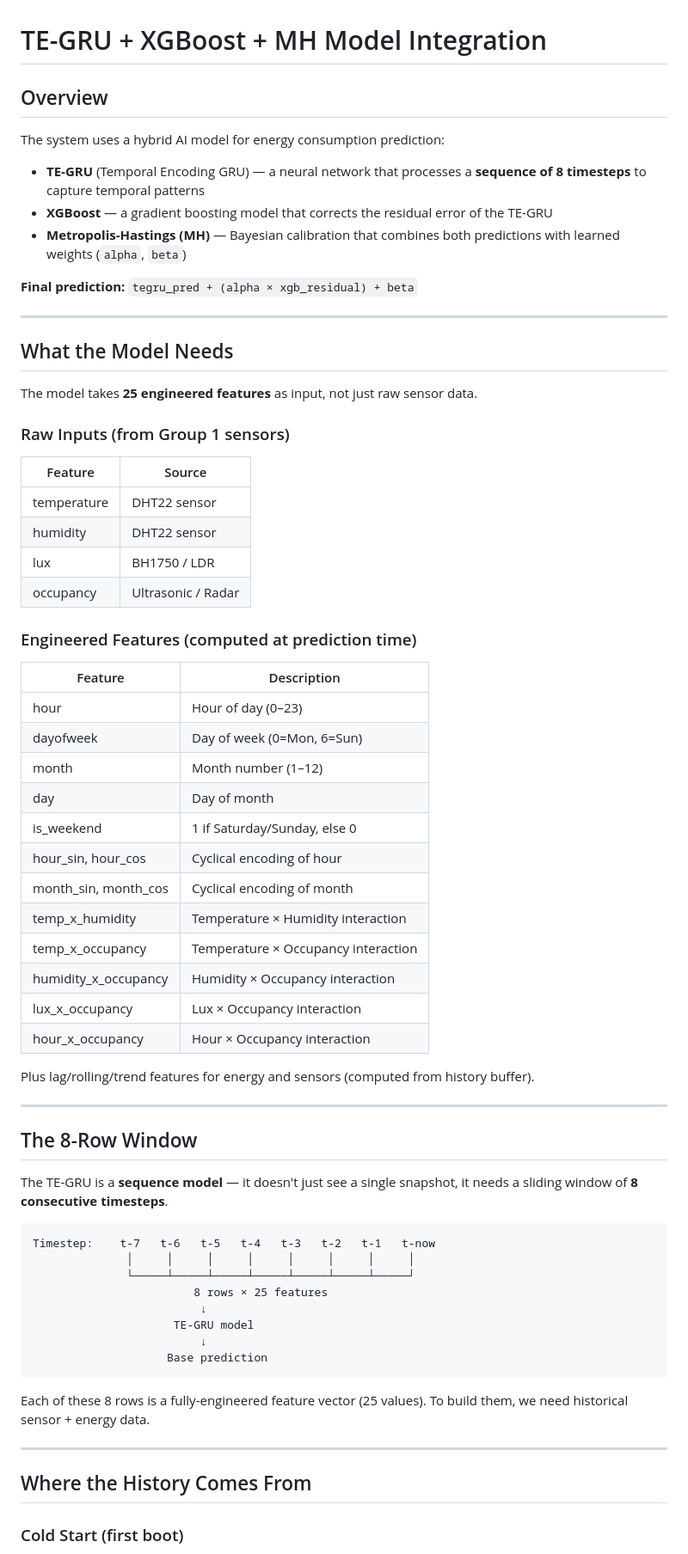
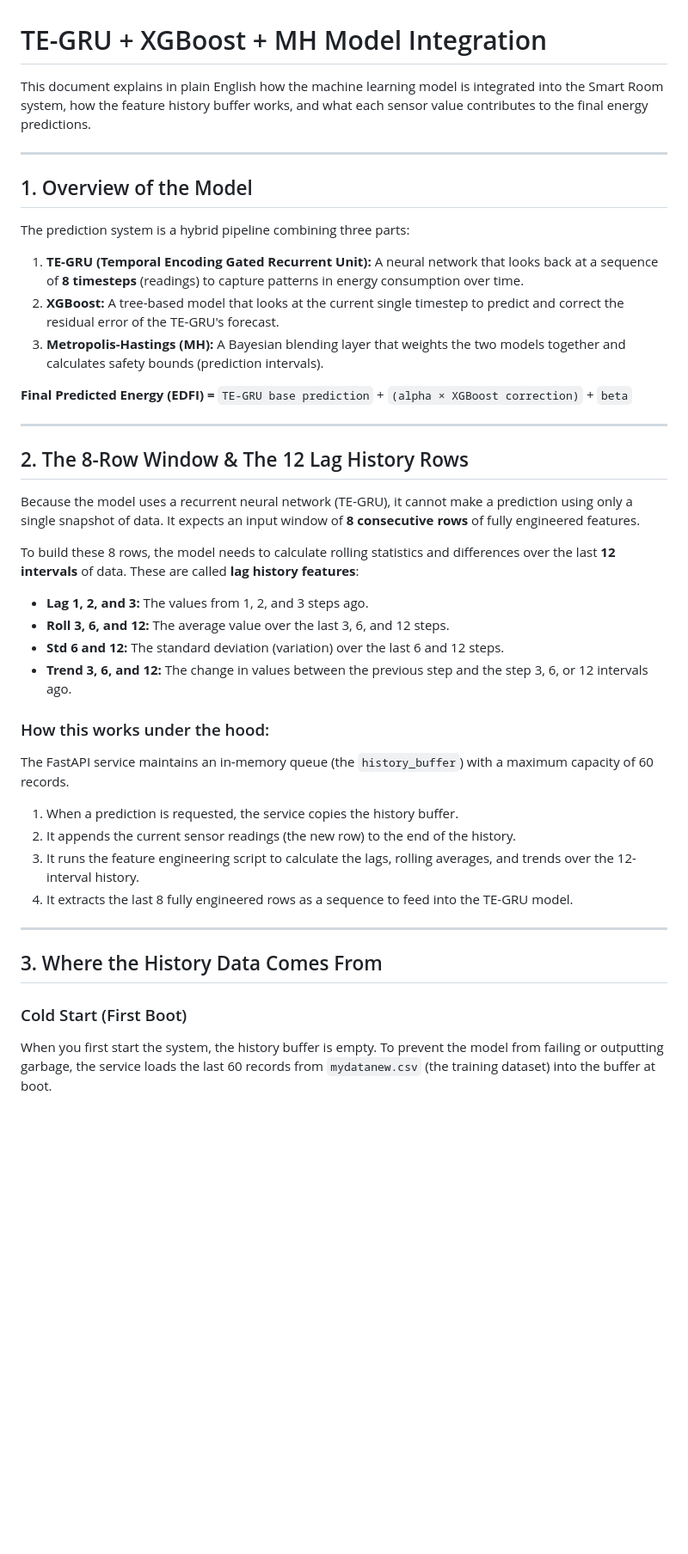
Before and after one commit to Tarvel/rt-dems, a Markdown page: docs/tegru_model_integration.md, the part around one of its changes. Shown at 86% size. GitHub-like rendering; blank space fills up the shorter version.

````diff
--- a/docs/tegru_model_integration.md
+++ b/docs/tegru_model_integration.md
@@ -1,71 +1,42 @@
 # TE-GRU + XGBoost + MH Model Integration
 
-## Overview
-
-The system uses a hybrid AI model for energy consumption prediction:
-
-- **TE-GRU** (Temporal Encoding GRU) — a neural network that processes a **sequence of 8 timesteps** to capture temporal patterns
-- **XGBoost** — a gradient boosting model that corrects the residual error of the TE-GRU
-- **Metropolis-Hastings (MH)** — Bayesian calibration that combines both predictions with learned weights (`alpha`, `beta`)
-
-**Final prediction:** `tegru_pred + (alpha × xgb_residual) + beta`
+This document explains in plain English how the machine learning model is integrated into the Smart Room system, how the feature history buffer works, and what each sensor value contributes to the final energy predictions.
 
 ---
 
-## What the Model Needs
+## 1. Overview of the Model
 
-The model takes **25 engineered features** as input, not just raw sensor data.
+The prediction system is a hybrid pipeline combining three parts:
+1. **TE-GRU (Temporal Encoding Gated Recurrent Unit):** A neural network that looks back at a sequence of **8 timesteps** (readings) to capture patterns in energy consumption over time.
+2. **XGBoost:** A tree-based model that looks at the current single timestep to predict and correct the residual error of the TE-GRU's forecast.
+3. **Metropolis-Hastings (MH):** A Bayesian blending layer that weights the two models together and calculates safety bounds (prediction intervals).
 
-### Raw Inputs (from Group 1 sensors)
-
-| Feature       | Source              |
-|---------------|---------------------|
-| temperature   | DHT22 sensor        |
-| humidity      | DHT22 sensor        |
-| lux           | BH1750 / LDR        |
-| occupancy     | Ultrasonic / Radar   |
-
-### Engineered Features (computed at prediction time)
-
-| Feature            | Description                              |
-|--------------------|------------------------------------------|
-| hour               | Hour of day (0–23)                       |
-| dayofweek          | Day of week (0=Mon, 6=Sun)               |
-| month              | Month number (1–12)                      |
-| day                | Day of month                             |
-| is_weekend         | 1 if Saturday/Sunday, else 0             |
-| hour_sin, hour_cos | Cyclical encoding of hour                |
-| month_sin, month_cos | Cyclical encoding of month             |
-| temp_x_humidity    | Temperature × Humidity interaction       |
-| temp_x_occupancy   | Temperature × Occupancy interaction      |
-| humidity_x_occupancy | Humidity × Occupancy interaction       |
-| lux_x_occupancy    | Lux × Occupancy interaction              |
-| hour_x_occupancy   | Hour × Occupancy interaction             |
-
-Plus lag/rolling/trend features for energy and sensors (computed from history buffer).
+**Final Predicted Energy (EDFI) =** `TE-GRU base prediction` + `(alpha × XGBoost correction)` + `beta`
 
 ---
 
-## The 8-Row Window
+## 2. The 8-Row Window & The 12 Lag History Rows
 
-The TE-GRU is a **sequence model** — it doesn't just see a single snapshot, it needs a sliding window of **8 consecutive timesteps**.
+Because the model uses a recurrent neural network (TE-GRU), it cannot make a prediction using only a single snapshot of data. It expects an input window of **8 consecutive rows** of fully engineered features.
 
-```
-Timestep:    t-7   t-6   t-5   t-4   t-3   t-2   t-1   t-now
-              │     │     │     │     │     │     │     │
-              └─────┴─────┴─────┴─────┴─────┴─────┴─────┘
-                        8 rows × 25 features
-                         ↓
-                     TE-GRU model
-                         ↓
-                    Base prediction
-```
+To build these 8 rows, the model needs to calculate rolling statistics and differences over the last **12 intervals** of data. These are called **lag history features**:
 
-Each of these 8 rows is a fully-engineered feature vector (25 values). To build them, we need historical sensor + energy data.
+* **Lag 1, 2, and 3:** The values from 1, 2, and 3 steps ago.
+* **Roll 3, 6, and 12:** The average value over the last 3, 6, and 12 steps.
+* **Std 6 and 12:** The standard deviation (variation) over the last 6 and 12 steps.
+* **Trend 3, 6, and 12:** The change in values between the previous step and the step 3, 6, or 12 intervals ago.
+
+### How this works under the hood:
+The FastAPI service maintains an in-memory queue (the `history_buffer`) with a maximum capacity of 60 records.
+1. When a prediction is requested, the service copies the history buffer.
+2. It appends the current sensor readings (the new row) to the end of the history.
+3. It runs the feature engineering script to calculate the lags, rolling averages, and trends over the 12-interval history.
+4. It extracts the last 8 fully engineered rows as a sequence to feed into the TE-GRU model.
 
 ---
 
-## Where the History Comes From
+## 3. Where the History Data Comes From
 
-### Cold Start (first boot)
+### Cold Start (First Boot)
+When you first start the system, the history buffer is empty. To prevent the model from failing or outputting garbage, the service loads the last 60 records from `mydatanew.csv` (the training dataset) into the buffer at boot.
 
````
Also changed, not shown: other parts of docs/tegru_model_integration.md (+30 -95 lines).
